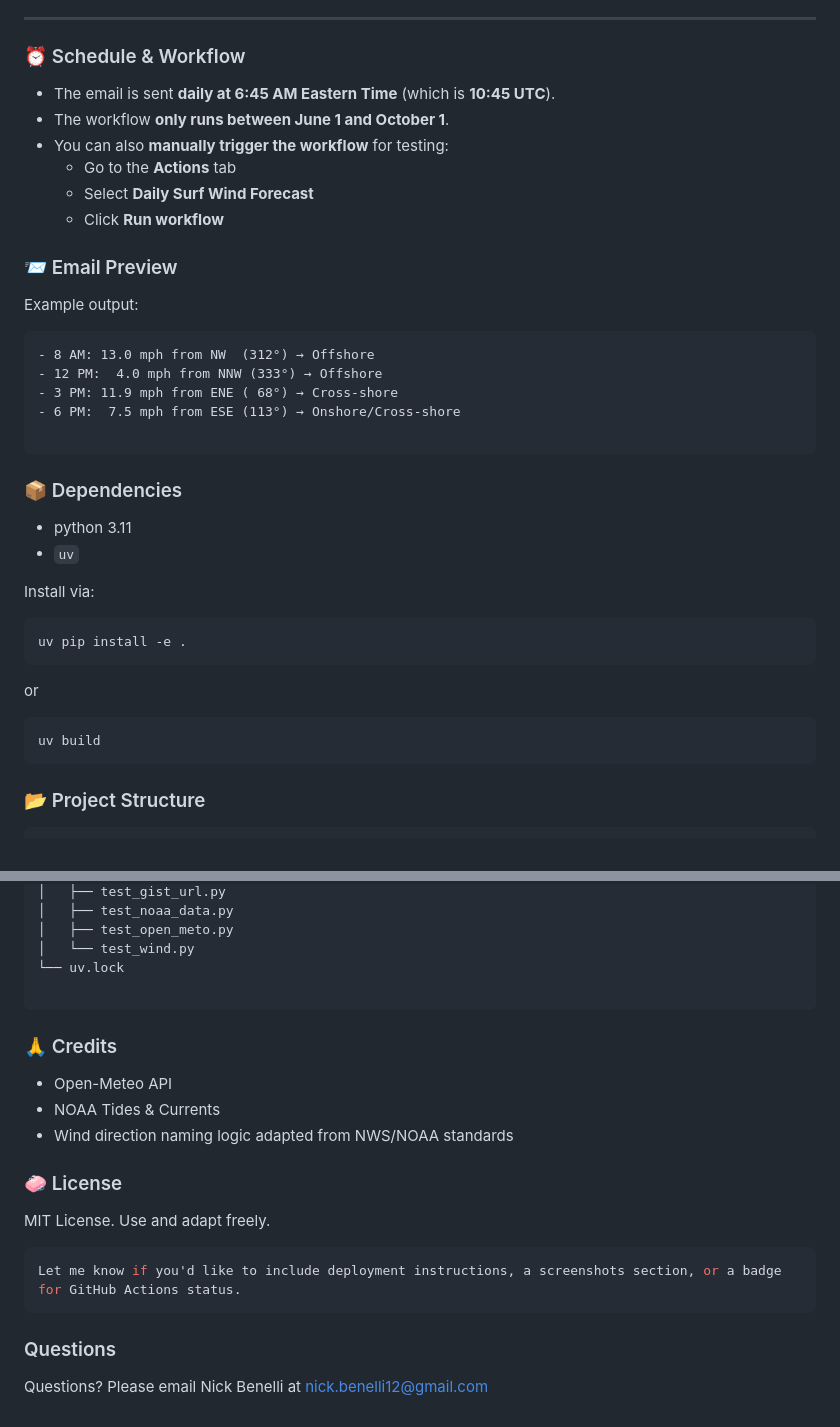
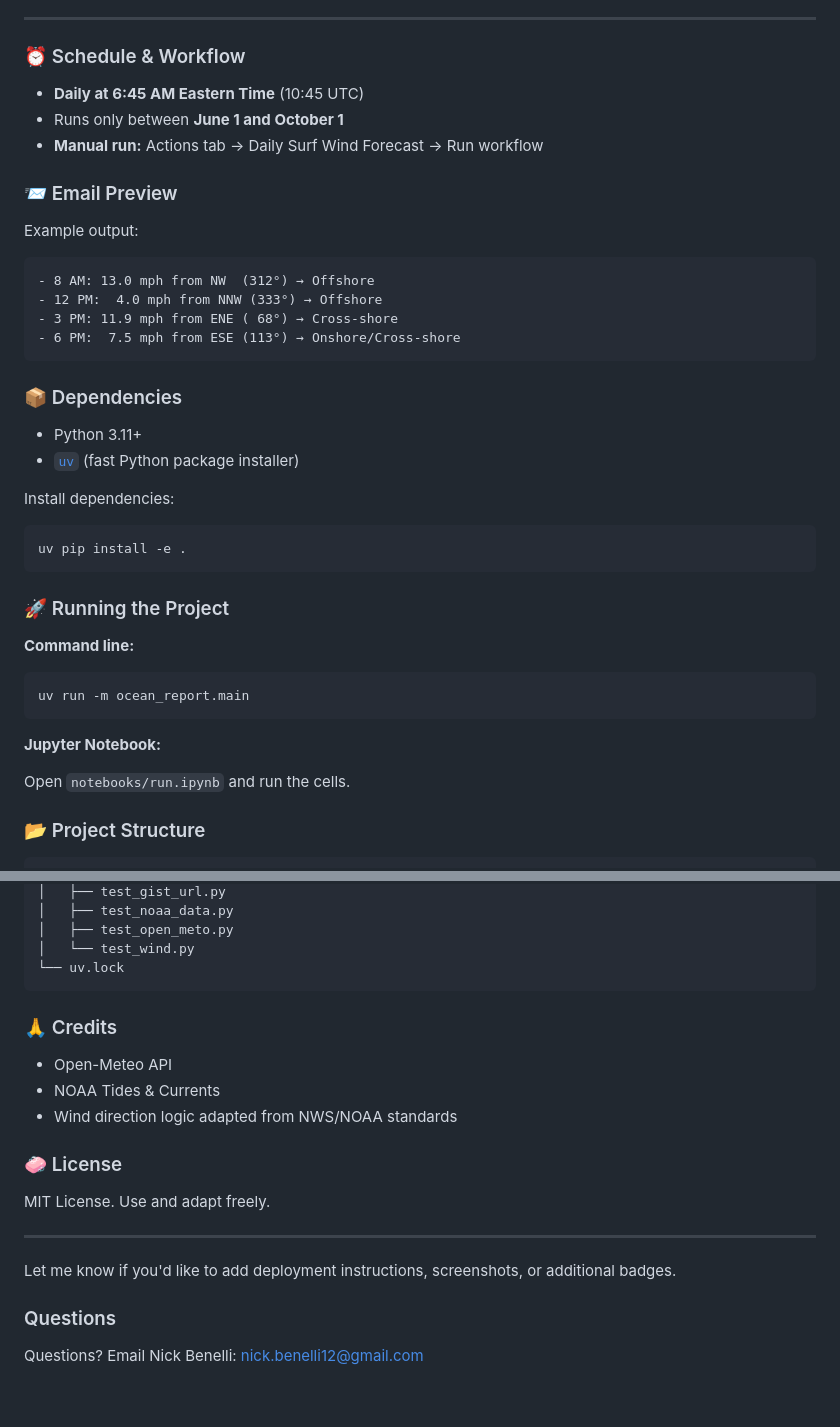
Before and after one commit to nick-benelli/Ocean-Report, a Markdown page: README.md, 2 parts joined by grey strips. Drawn GitHub-style.

````diff
--- a/README.md
+++ b/README.md
@@ -78,12 +80,9 @@ You'll need to add the following secrets:
 
 ### ⏰ Schedule & Workflow
 
-- The email is sent **daily at 6:45 AM Eastern Time** (which is **10:45 UTC**).
-- The workflow **only runs between June 1 and October 1**.
-- You can also **manually trigger the workflow** for testing:
-  - Go to the **Actions** tab
-  - Select **Daily Surf Wind Forecast**
-  - Click **Run workflow**
+- **Daily at 6:45 AM Eastern Time** (10:45 UTC)
+- Runs only between **June 1 and October 1**
+- **Manual run:** Actions tab → Daily Surf Wind Forecast → Run workflow
 
 ### 📨 Email Preview
 
@@ -94,25 +93,30 @@ Example output:
 - 12 PM:  4.0 mph from NNW (333°) → Offshore
 - 3 PM: 11.9 mph from ENE ( 68°) → Cross-shore
 - 6 PM:  7.5 mph from ESE (113°) → Onshore/Cross-shore
-
 ```
 
 ### 📦 Dependencies
 
-- python 3.11
-- `uv`
+- Python 3.11+
+- [`uv`](https://github.com/astral-sh/uv) (fast Python package installer)
 
-Install via:
+Install dependencies:
 
 ```bash
 uv pip install -e .
 ```
 
-or
+### 🚀 Running the Project
+
+**Command line:**
 
 ```bash
-uv build
+uv run -m ocean_report.main
 ```
+
+**Jupyter Notebook:**
+
+Open `notebooks/run.ipynb` and run the cells.
 
 ### 📂 Project Structure
 
@@ -150,23 +154,22 @@ uv build
 │   ├── test_open_meto.py
 │   └── test_wind.py
 └── uv.lock
-
 ```
 
 ### 🙏 Credits
 
 - Open-Meteo API
 - NOAA Tides & Currents
-- Wind direction naming logic adapted from NWS/NOAA standards
+- Wind direction logic adapted from NWS/NOAA standards
 
 ### 🧼 License
 
 MIT License. Use and adapt freely.
 
-```yaml
-Let me know if you'd like to include deployment instructions, a screenshots section, or a badge for GitHub Actions status.
-```
+---
+
+Let me know if you'd like to add deployment instructions, screenshots, or additional badges.
 
 ### Questions
 
-Questions? Please email Nick Benelli at [nick.benelli12@gmail.com](mailto:nick.benelli12@gmail.com)
+Questions? Email Nick Benelli: [nick.benelli12@gmail.com](mailto:nick.benelli12@gmail.com)
````
Also changed, not shown: other parts of README.md (+26 -24 lines).
